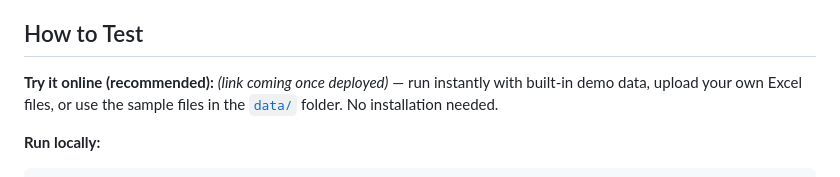
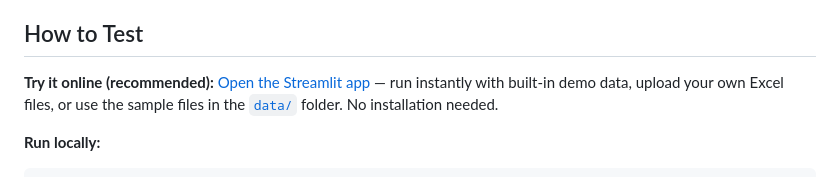
Before and after one commit to ekaterina-25/portfolio, a Markdown page: item_data_validation/README.md, the part around the change. Rendered like a GitHub page.

Commit message:
Add Streamlit Cloud link to item_data_validation README
Co-Authored-By: Claude Sonnet 4.6 <noreply@anthropic.com>

```diff
--- a/item_data_validation/README.md
+++ b/item_data_validation/README.md
@@ -9,7 +9,7 @@ some can be corrected automatically, others need a human decision.
 
 ## How to Test
 
-**Try it online (recommended):** *(link coming once deployed)* — run instantly with
+**Try it online (recommended):** [Open the Streamlit app](https://ekaterina-25-item-validation.streamlit.app) — run instantly with
 built-in demo data, upload your own Excel files, or use the sample files in the
 [`data/`](data/) folder. No installation needed.
 
```
Also changed, not shown: 1 other file.
